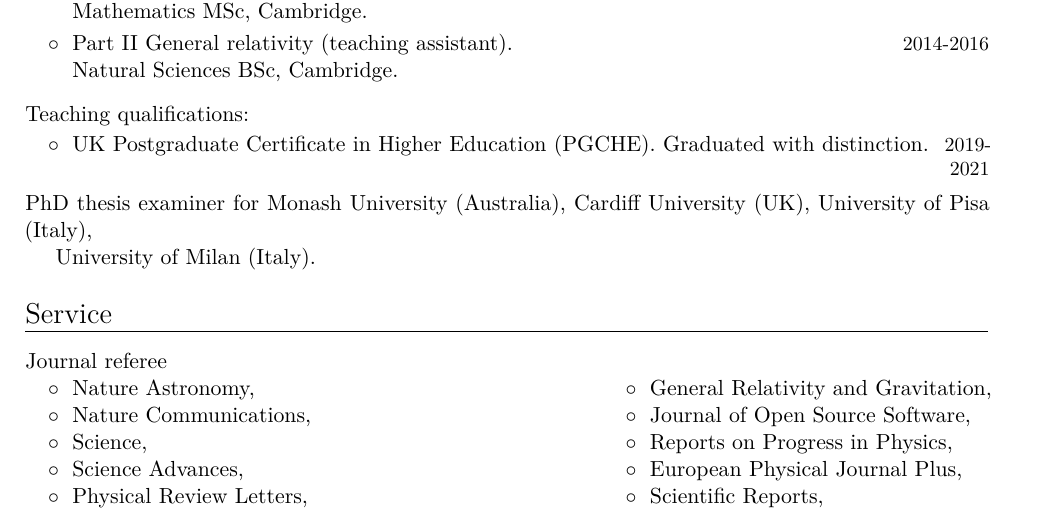
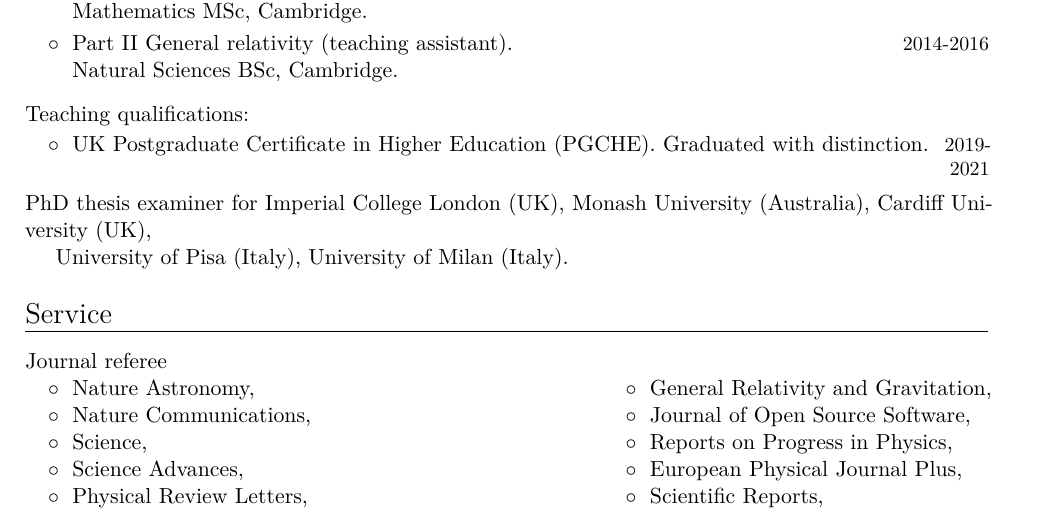
Before and after one commit to dgerosa/CV, a LaTeX CV (CV.tex): part of page 7 of 24, cut so that both start at the same text. Compiled offline with XeLaTeX.

Commit message:
Sun Aug 10 15:26:03 CEST 2025

```diff
--- a/CV.tex
+++ b/CV.tex
@@ -326,8 +326,8 @@ Research Prize of the Italian Minister of Cultural Heritage, Lincei National Aca
 \cvitemwithcomment{}{\hspace{0.4cm}$\circ\;$ UK Postgraduate Certificate in Higher Education (PGCHE). Graduated with distinction.}{2019-2021}
 
 \vspace{0.2cm}
-\textbf{\textcolor{black}{PhD thesis examiner}} for Monash University (Australia),  Cardiff University (UK), University of Pisa (Italy),
- \\ \phantom{xx} University of Milan (Italy). %\vspace{-0.1cm}
+\textbf{\textcolor{black}{PhD thesis examiner}} for Imperial College London (UK), Monash University (Australia),  Cardiff University (UK),
+ \\ \phantom{xx} University of Pisa (Italy), University of Milan (Italy). %\vspace{-0.1cm}
 
 
 \section{Service}
```
